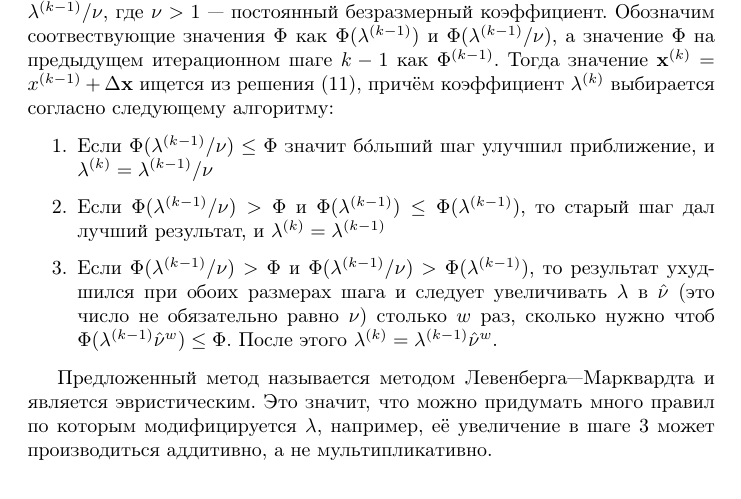
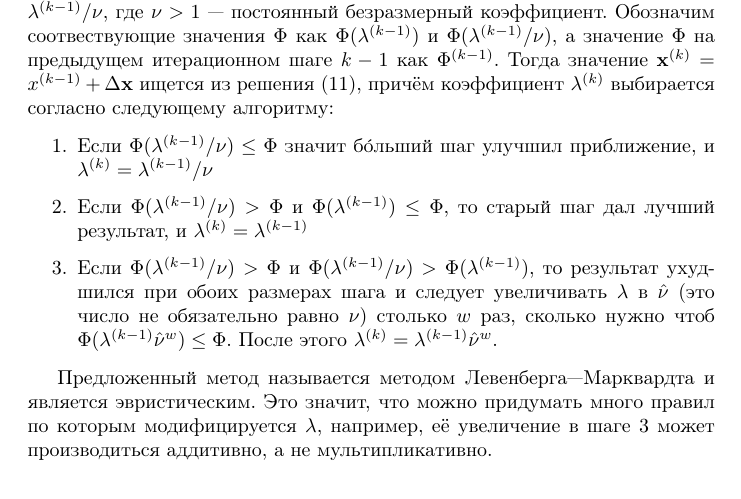
Before and after one commit to pyoadfe/seminars, a LaTeX document (3/nonlinear_ls.tex): part of page 3 of 5, cut so that both start at the same text. Compiled offline with pdfLaTeX.

Commit message:
Fix a typo again

```diff
--- a/3/nonlinear_ls.tex
+++ b/3/nonlinear_ls.tex
@@ -111,7 +111,7 @@ J^TJ \Delta\m + \lambda^{(k)} I \Delta\m = J^T (\y -\f), \label{eq.LM}
 
 \begin{enumerate}
  \item Если $\Phi(\lambda^{(k-1)} / \nu) \leq \Phi$ значит б\'{о}льший шаг улучшил приближение, и $\lambda^{(k)} = \lambda^{(k-1)} / \nu$
- \item Если $\Phi(\lambda^{(k-1)} / \nu) > \Phi$ и $\Phi(\lambda^{(k-1)}) \leq \Phi(\lambda^{(k-1)})$, то старый шаг дал лучший результат, и $\lambda^{(k)} = \lambda^{(k-1)}$
+ \item Если $\Phi(\lambda^{(k-1)} / \nu) > \Phi$ и $\Phi(\lambda^{(k-1)}) \leq \Phi$, то старый шаг дал лучший результат, и $\lambda^{(k)} = \lambda^{(k-1)}$
  \item Если $\Phi(\lambda^{(k-1)} / \nu) > \Phi$ и $\Phi(\lambda^{(k-1)} / \nu) > \Phi(\lambda^{(k-1)})$, то результат ухудшился при обоих размерах шага и следует увеличивать $\lambda$ в $\hat\nu$ (это число не обязательно равно $\nu$) столько $w$ раз, сколько нужно чтоб $\Phi(\lambda^{(k-1)} \hat\nu^w) \leq \Phi$.
   После этого $\lambda^{(k)} = \lambda^{(k-1)} \hat\nu^w$.
 \end{enumerate}
```
Also changed, not shown: 3/nonlinear_ls.pdf.
